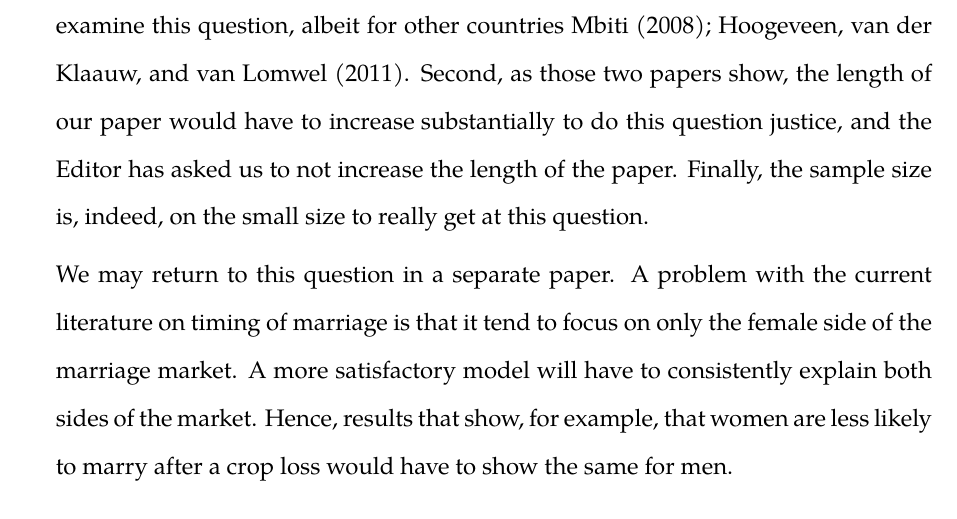
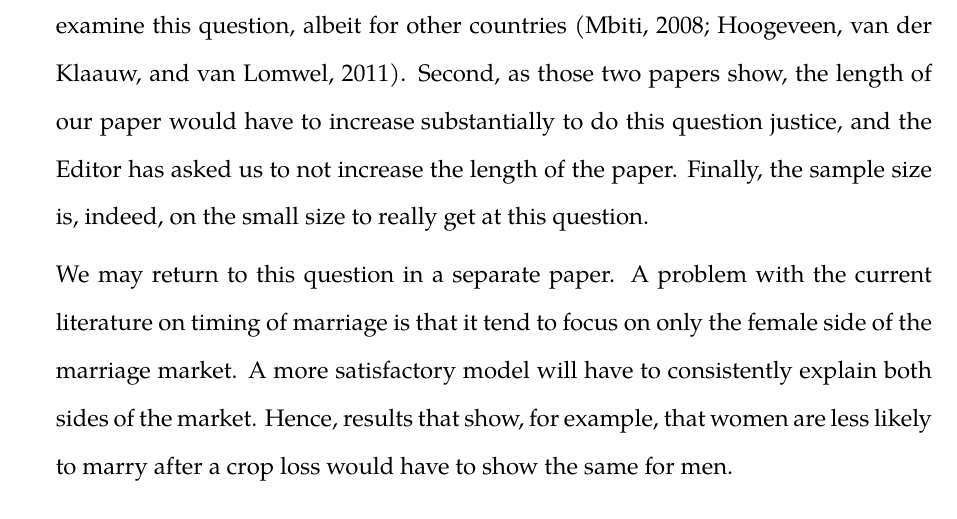
Before and after one commit to cportner/incomeShocksTanzania, a LaTeX document (response/response-jde-1.tex): part of page 9 of 20, cut so that both start at the same text. Compiled offline with XeLaTeX; a missing font is replaced by an installed copy or a similar font; a missing bibliography style is replaced by a similar one.

Commit message:
Respond to R1 on marriage paper

```diff
--- a/response/response-jde-1.tex
+++ b/response/response-jde-1.tex
@@ -357,7 +357,7 @@ size to study this question.
 [RESPONSE:] That is, indeed, a very interesting question, but we have
 decided not to pursue it at the moment for three reasons.
 First, there are already two papers that examine this question,
-albeit for other countries \citet{mbiti08,Hoogeveen2011}.
+albeit for other countries \citep{mbiti08,Hoogeveen2011}.
 Second, as those two papers show, the length of our paper would have
 to increase substantially to do this question justice, and the Editor
 has asked us to not increase the length of the paper.
```
